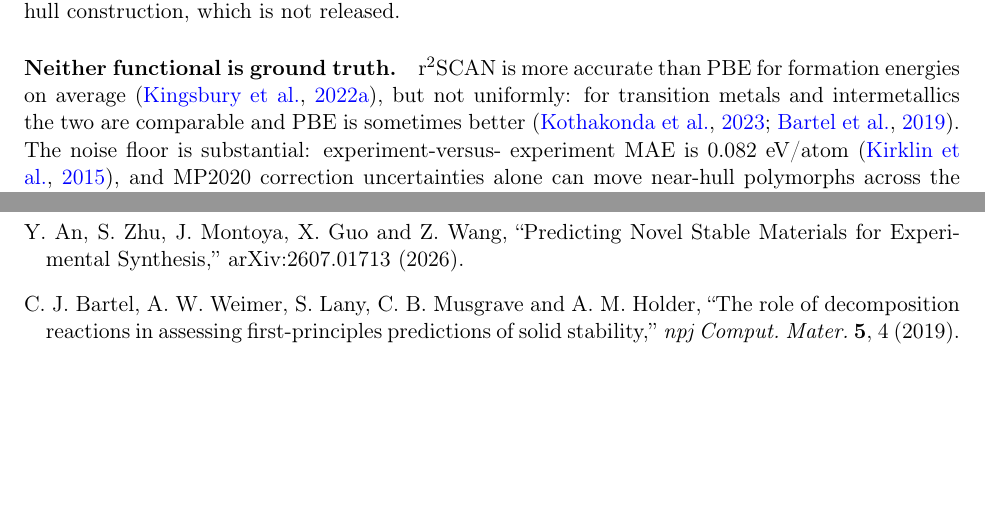
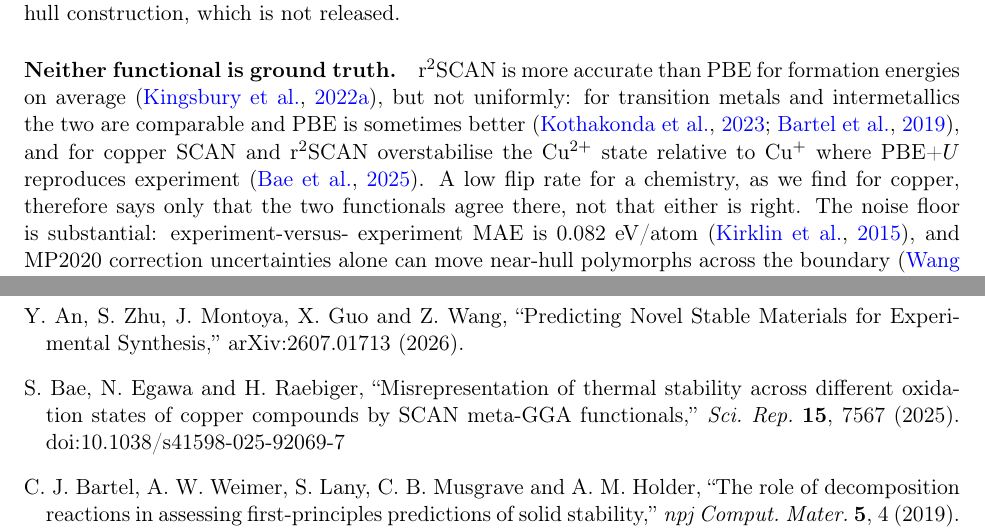
Before and after one commit to FOUNDERACCRETION/gnome-audit, a LaTeX paper (paper/gnome_audit_paper.tex): two parts of pages 22 and 27 of 29, joined at a grey line, cut so that both start at the same text, the shorter picture padded with empty space. Compiled offline with pdfLaTeX.

Commit message:
Cite Bae et al. 2025 on SCAN/r2SCAN copper oxidation-state bias

```diff
--- a/paper/gnome_audit_paper.tex
+++ b/paper/gnome_audit_paper.tex
@@ -1053,7 +1053,10 @@ require the dataset authors' hull construction, which is not released.
 \paragraph{Neither functional is ground truth.} r$^2$SCAN is more accurate than PBE for
 formation energies on average \citep{kingsbury2022prm}, but not uniformly: for transition
 metals and intermetallics the two are comparable and PBE is sometimes better
-\citep{kothakonda2023,bartel2019}. The noise floor is substantial: experiment-versus-
+\citep{kothakonda2023,bartel2019}, and for copper SCAN and r$^2$SCAN overstabilise the
+Cu$^{2+}$ state relative to Cu$^{+}$ where PBE+$U$ reproduces experiment
+\citep{bae2025}. A low flip rate for a chemistry, as we find for copper, therefore says
+only that the two functionals agree there, not that either is right. The noise floor is substantial: experiment-versus-
 experiment MAE is 0.082 eV/atom \citep{kirklin2015}, and MP2020 correction uncertainties
 alone can move near-hull polymorphs across the boundary \citep{wang2021mp2020}.
 
@@ -1263,6 +1266,11 @@ Pnictides, omitted for width, run from 16.7\% at zero threshold to 2.2\% at 50 m
 \bibitem[An et al.(2026)]{an2026} Y.~An, S.~Zhu, J.~Montoya, X.~Guo and Z.~Wang,
 ``Predicting Novel Stable Materials for Experimental Synthesis,'' arXiv:2607.01713 (2026).
 
+\bibitem[Bae et al.(2025)]{bae2025} S.~Bae, N.~Egawa and H.~Raebiger,
+``Misrepresentation of thermal stability across different oxidation states of copper
+compounds by SCAN meta-GGA functionals,'' \emph{Sci.~Rep.} \textbf{15}, 7567 (2025).
+doi:10.1038/s41598-025-92069-7
+
 \bibitem[Bartel et al.(2019)]{bartel2019} C.~J. Bartel, A.~W. Weimer, S.~Lany,
 C.~B. Musgrave and A.~M. Holder, ``The role of decomposition reactions in assessing
 first-principles predictions of solid stability,'' \emph{npj Comput.~Mater.} \textbf{5},
```
Also changed, not shown: paper/gnome_audit_paper.pdf.
